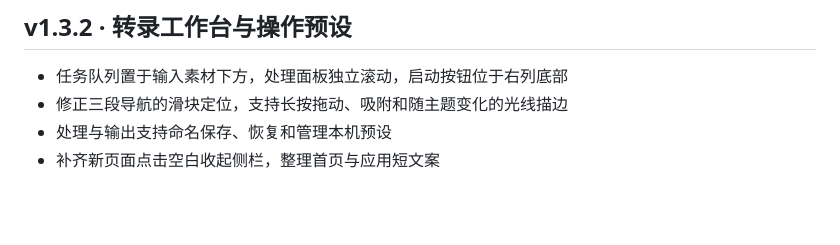
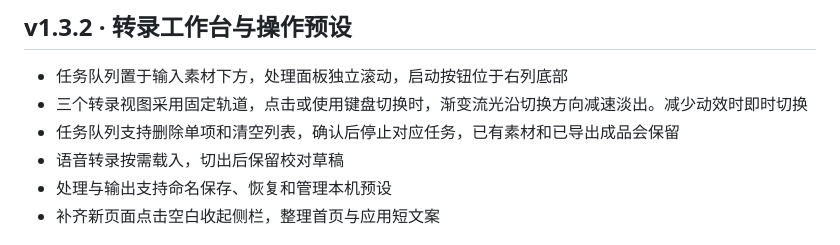
Before and after one commit to PowerT-0704/W3F7-Video-Toolsbar, a Markdown page: ROADMAP.md, the part around the change. Rendered like a GitHub page; blank space fills up the shorter version.

```diff
--- a/ROADMAP.md
+++ b/ROADMAP.md
@@ -3,7 +3,9 @@
 ## v1.3.2 · 转录工作台与操作预设
 
 - 任务队列置于输入素材下方，处理面板独立滚动，启动按钮位于右列底部
-- 修正三段导航的滑块定位，支持长按拖动、吸附和随主题变化的光线描边
+- 三个转录视图采用固定轨道，点击或使用键盘切换时，渐变流光沿切换方向减速淡出。减少动效时即时切换
+- 任务队列支持删除单项和清空列表，确认后停止对应任务，已有素材和已导出成品会保留
+- 语音转录按需载入，切出后保留校对草稿
 - 处理与输出支持命名保存、恢复和管理本机预设
 - 补齐新页面点击空白收起侧栏，整理首页与应用短文案
 
```
Also changed, not shown: README.md (+8 -6 lines), docs/verification.md (+4 -2 lines), docs/readme/home.png, docs/readme/transcription.png, 12 other files.
